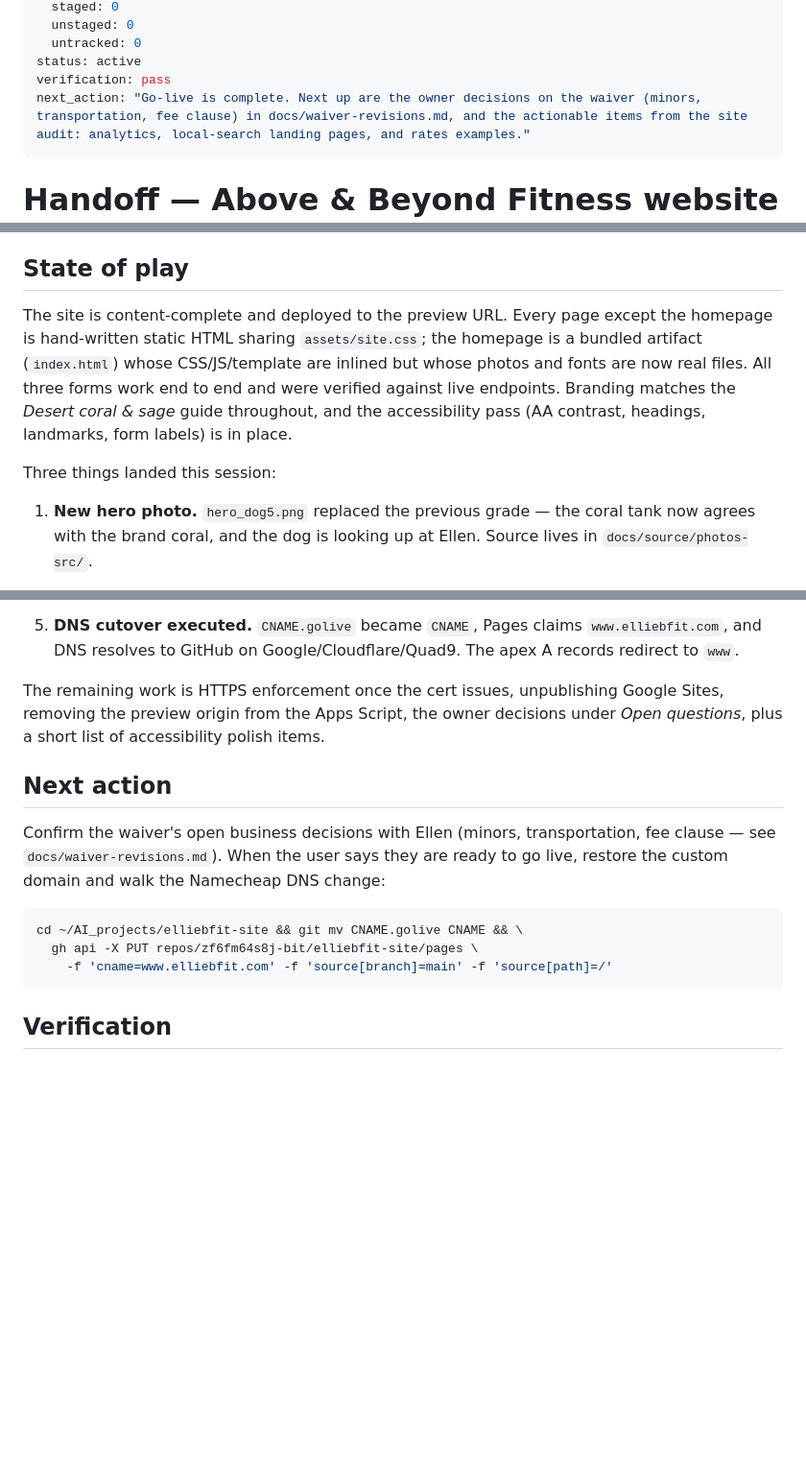
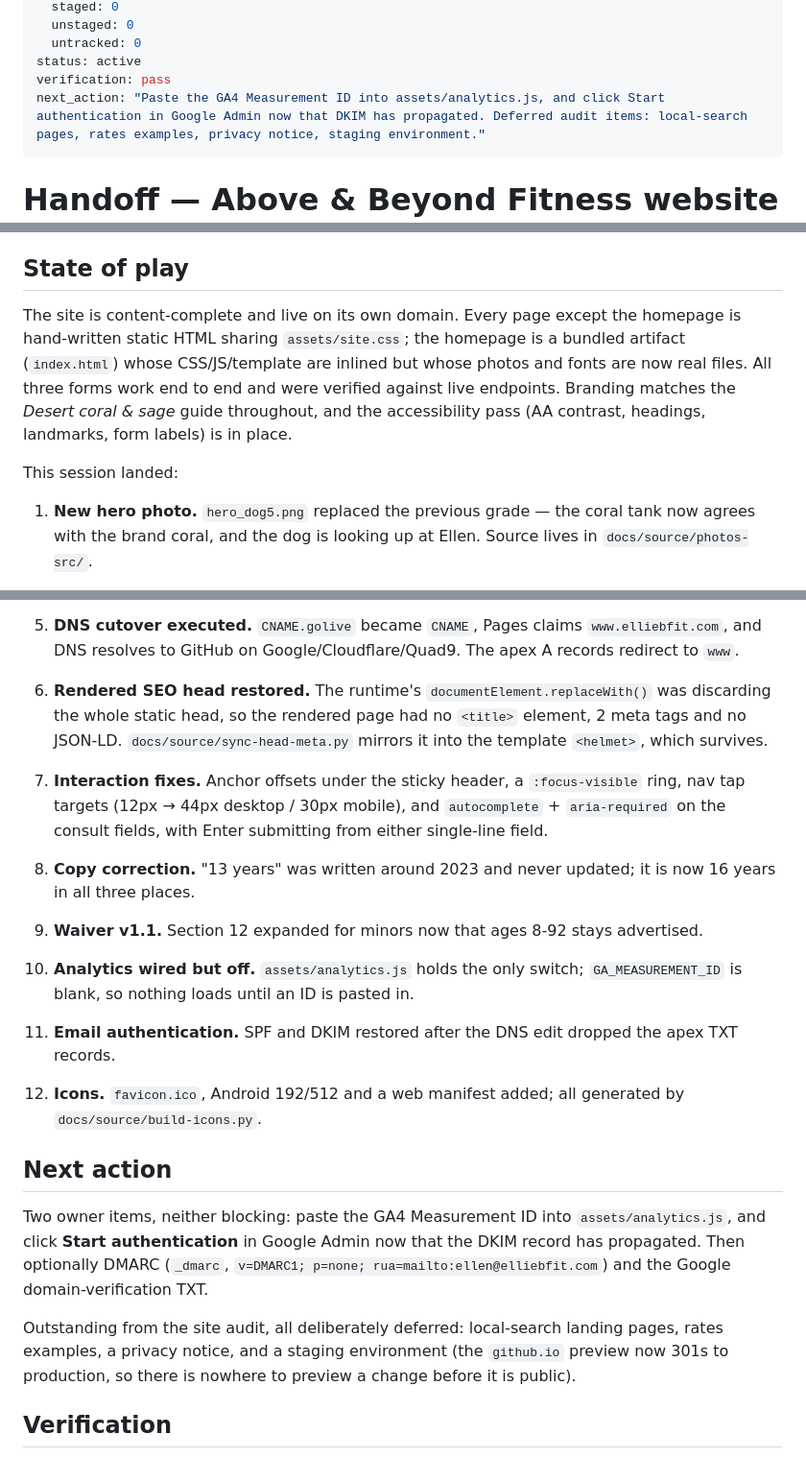
Before and after one commit to zf6fm64s8j-bit/elliebfit-site, a Markdown page: HANDOFF.md, 3 parts joined by grey strips. Shown at 96% size. Rendered like a GitHub page; blank space fills up the shorter version.

Commit message:
Bring the handoff current, and re-trigger the Pages deploy
The icons commit failed to deploy on a GitHub-side 503 during the 2026-08-17
incident, and the Actions rerun endpoint was also 503ing. Pushes still work, so
this doubles as a fresh trigger.

Co-Authored-By: Claude Opus 5 <noreply@anthropic.com>

````diff
--- a/HANDOFF.md
+++ b/HANDOFF.md
@@ -12,7 +12,7 @@ worktree:
   untracked: 0
 status: active
 verification: pass
-next_action: "Go-live is complete. Next up are the owner decisions on the waiver (minors, transportation, fee clause) in docs/waiver-revisions.md, and the actionable items from the site audit: analytics, local-search landing pages, and rates examples."
+next_action: "Paste the GA4 Measurement ID into assets/analytics.js, and click Start authentication in Google Admin now that DKIM has propagated. Deferred audit items: local-search pages, rates examples, privacy notice, staging environment."
 ---
 
 # Handoff — Above & Beyond Fitness website (elliebfit.com)
@@ -27,14 +27,14 @@ elliebfit.com origins. **The go-live sequence is complete.**
 
 ## State of play
 
-The site is content-complete and deployed to the preview URL. Every page except the homepage is
+The site is content-complete and live on its own domain. Every page except the homepage is
 hand-written static HTML sharing `assets/site.css`; the homepage is a bundled artifact
 (`index.html`) whose CSS/JS/template are inlined but whose photos and fonts are now real files.
 All three forms work end to end and were verified against live endpoints. Branding matches the
 *Desert coral & sage* guide throughout, and the accessibility pass (AA contrast, headings,
 landmarks, form labels) is in place.
 
-Three things landed this session:
+This session landed:
 
 1. **New hero photo.** `hero_dog5.png` replaced the previous grade — the coral tank now agrees with
    the brand coral, and the dog is looking up at Ellen. Source lives in `docs/source/photos-src/`.
@@ -56,21 +56,31 @@ Three things landed this session:
 5. **DNS cutover executed.** `CNAME.golive` became `CNAME`, Pages claims `www.elliebfit.com`, and
    DNS resolves to GitHub on Google/Cloudflare/Quad9. The apex A records redirect to `www`.
 
-The remaining work is HTTPS enforcement once the cert issues, unpublishing Google Sites, removing
-the preview origin from the Apps Script, the owner decisions under *Open questions*, plus a short
-list of accessibility polish items.
+6. **Rendered SEO head restored.** The runtime's `documentElement.replaceWith()` was discarding the
+   whole static head, so the rendered page had no `<title>` element, 2 meta tags and no JSON-LD.
+   `docs/source/sync-head-meta.py` mirrors it into the template `<helmet>`, which survives.
+7. **Interaction fixes.** Anchor offsets under the sticky header, a `:focus-visible` ring, nav tap
+   targets (12px → 44px desktop / 30px mobile), and `autocomplete` + `aria-required` on the consult
+   fields, with Enter submitting from either single-line field.
+8. **Copy correction.** "13 years" was written around 2023 and never updated; it is now 16 years in
+   all three places.
+9. **Waiver v1.1.** Section 12 expanded for minors now that ages 8-92 stays advertised.
+10. **Analytics wired but off.** `assets/analytics.js` holds the only switch; `GA_MEASUREMENT_ID` is
+   blank, so nothing loads until an ID is pasted in.
+11. **Email authentication.** SPF and DKIM restored after the DNS edit dropped the apex TXT records.
+12. **Icons.** `favicon.ico`, Android 192/512 and a web manifest added; all generated by
+   `docs/source/build-icons.py`.
 
 ## Next action
 
-Confirm the waiver's open business decisions with Ellen (minors, transportation, fee clause — see
-`docs/waiver-revisions.md`). When the user says they are ready to go live, restore the custom
-domain and walk the Namecheap DNS change:
+Two owner items, neither blocking: paste the GA4 Measurement ID into `assets/analytics.js`, and
+click **Start authentication** in Google Admin now that the DKIM record has propagated. Then
+optionally DMARC (`_dmarc`, `v=DMARC1; p=none; rua=mailto:ellen@elliebfit.com`) and the Google
+domain-verification TXT.
 
-```bash
-cd ~/AI_projects/elliebfit-site && git mv CNAME.golive CNAME && \
-  gh api -X PUT repos/zf6fm64s8j-bit/elliebfit-site/pages \
-    -f 'cname=www.elliebfit.com' -f 'source[branch]=main' -f 'source[path]=/'
-```
+Outstanding from the site audit, all deliberately deferred: local-search landing pages, rates
+examples, a privacy notice, and a staging environment (the `github.io` preview now 301s to
+production, so there is nowhere to preview a change before it is public).
 
 ## Verification
 
````
